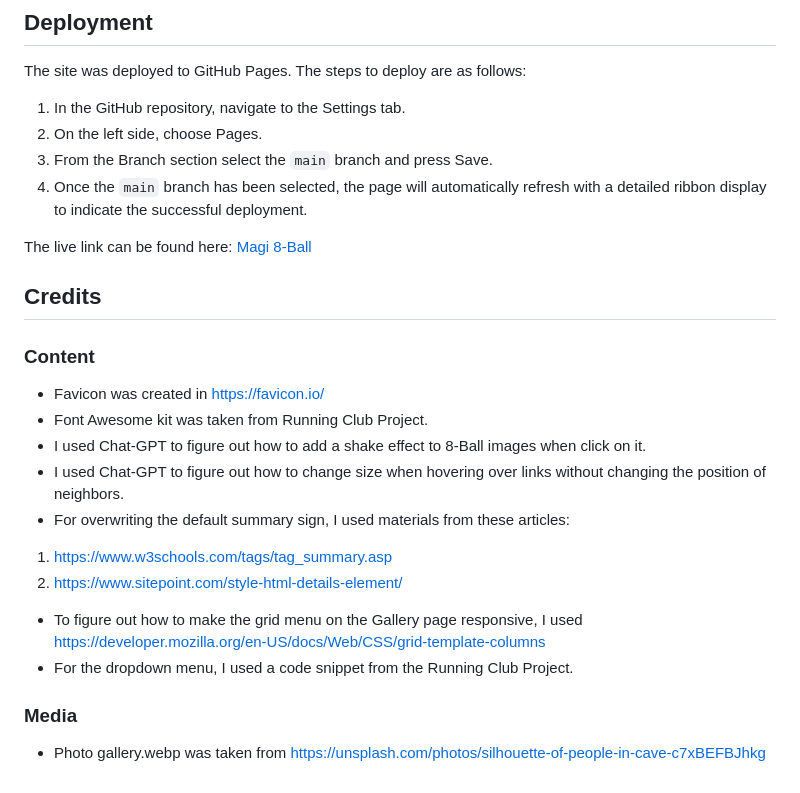
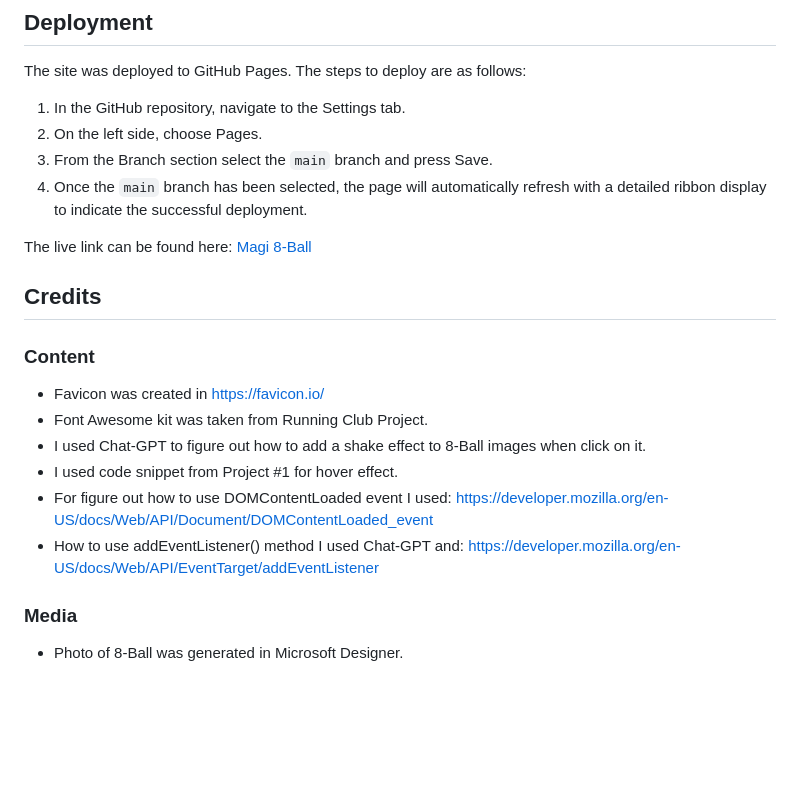
Before and after one commit to MykhailoVasylkov/Magic-8, a Markdown page: README.md, the part around the change printed below. Rendered like a GitHub page; blank space fills up the shorter version.

```diff
--- a/README.md
+++ b/README.md
@@ -73,12 +73,12 @@ The live link can be found here: [Magi 8-Ball](https://mykhailovasylkov.github.i
 - Favicon was created in https://favicon.io/
 - Font Awesome kit was taken from Running Club Project.
 - I used Chat-GPT to figure out how to add a shake effect to 8-Ball images when click on it.
-- I used Chat-GPT to figure out how to change size when hovering over links without changing the position of neighbors.
-- For overwriting the default summary sign, I used materials from these articles:
-1. https://www.w3schools.com/tags/tag_summary.asp
-2. https://www.sitepoint.com/style-html-details-element/
-- To figure out how to make the grid menu on the Gallery page responsive, I used  https://developer.mozilla.org/en-US/docs/Web/CSS/grid-template-columns
-- For the dropdown menu, I used a code snippet from the Running Club Project.
+- I used code snippet from Project #1 for hover effect.
+- For figure out how to use DOMContentLoaded event I used:
+https://developer.mozilla.org/en-US/docs/Web/API/Document/DOMContentLoaded_event
+- How to use addEventListener() method I used Chat-GPT and:
+https://developer.mozilla.org/en-US/docs/Web/API/EventTarget/addEventListener
+
 
 ### Media
-- Photo gallery.webp was taken from https://unsplash.com/photos/silhouette-of-people-in-cave-c7xBEFBJhkg
+- Photo of 8-Ball was generated in Microsoft Designer.
```
Also changed, not shown: other parts of README.md (+1 -1 lines), assets/images/photos_for_readme/lighthouse.png (added).
